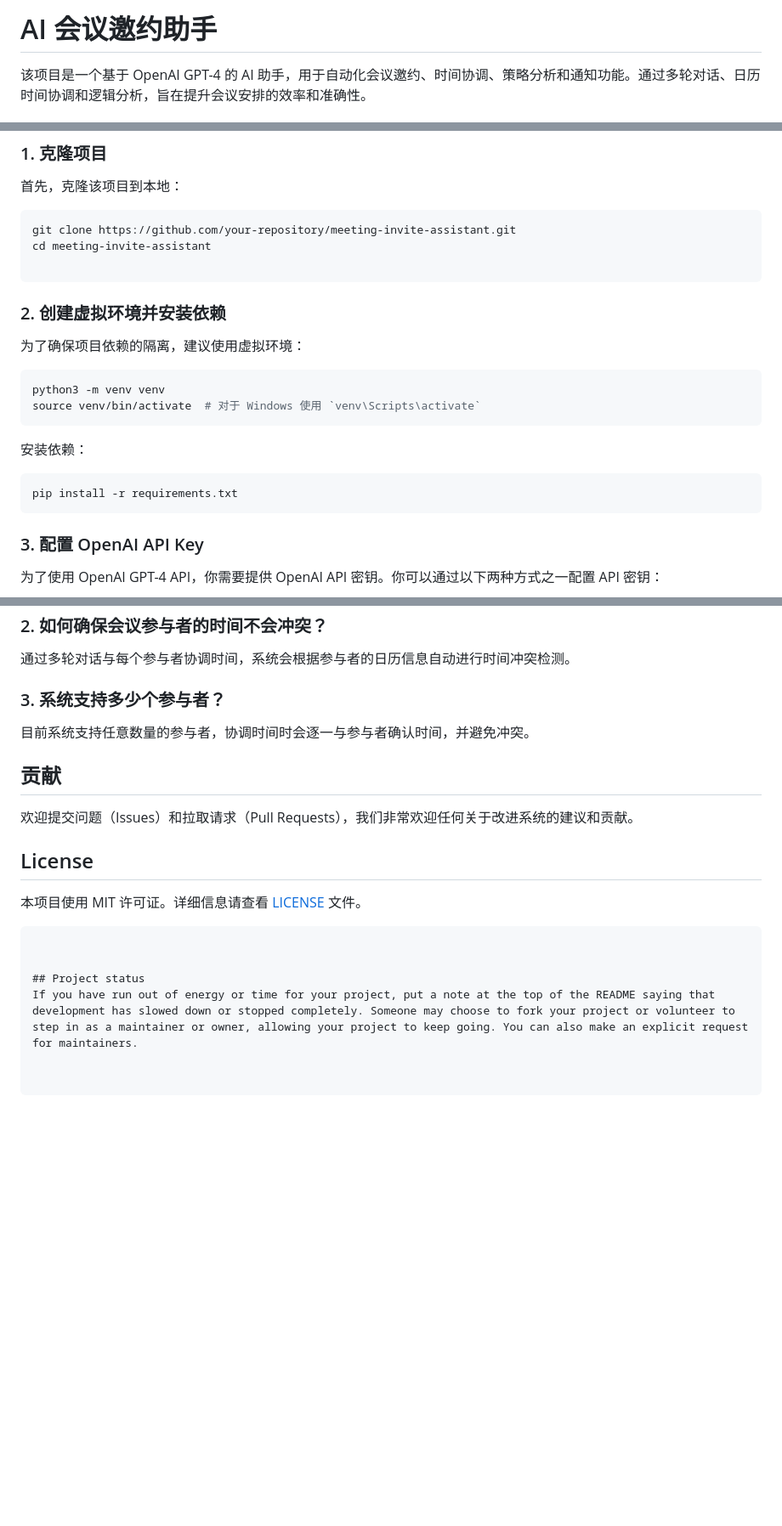
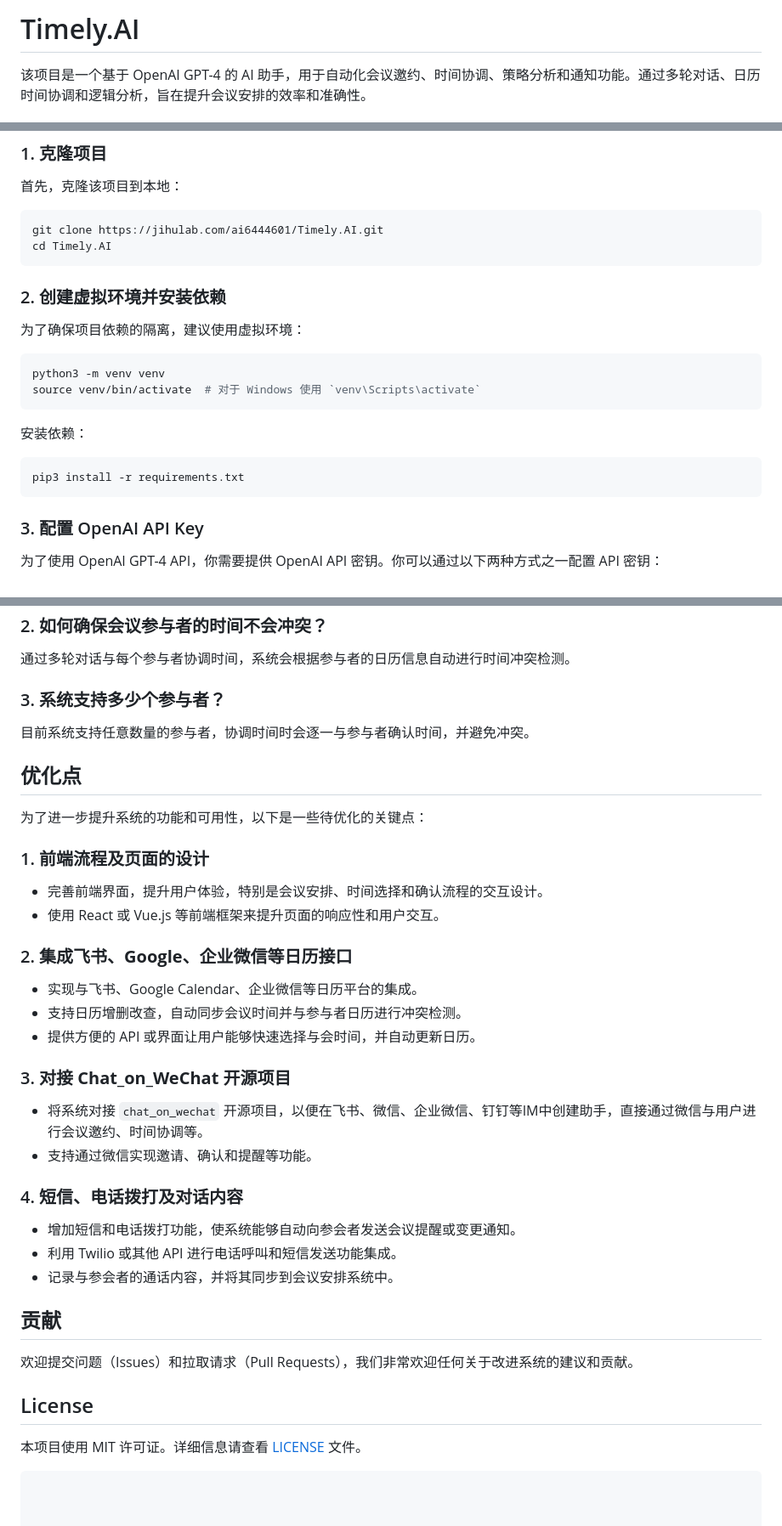
Before and after one commit to Littlesheepxy/TimelyAI_with-FE, a Markdown page: README.md, 3 parts joined by grey strips. Shown at 85% size. GitHub-like rendering; blank space fills up the shorter version.

````diff
--- a/README.md
+++ b/README.md
@@ -1,4 +1,5 @@
-# AI 会议邀约助手
+
+# Timely.AI
 
 该项目是一个基于 OpenAI GPT-4 的 AI 助手，用于自动化会议邀约、时间协调、策略分析和通知功能。通过多轮对话、日历时间协调和逻辑分析，旨在提升会议安排的效率和准确性。
 
@@ -29,9 +30,8 @@
 首先，克隆该项目到本地：
 
 ```bash
-git clone https://github.com/your-repository/meeting-invite-assistant.git
-cd meeting-invite-assistant
-
+git clone https://jihulab.com/ai6444601/Timely.AI.git
+cd Timely.AI
 ```
 
 ### 2. 创建虚拟环境并安装依赖
@@ -45,7 +45,7 @@ source venv/bin/activate  # 对于 Windows 使用 `venv\Scripts\activate`
 安装依赖：
 
 ```bash
-pip install -r requirements.txt
+pip3 install -r requirements.txt
 ```
 
 ### 3. 配置 OpenAI API Key
@@ -157,6 +157,28 @@ Content-Type: application/json
 ### 3. 系统支持多少个参与者？
 目前系统支持任意数量的参与者，协调时间时会逐一与参与者确认时间，并避免冲突。
 
+## 优化点
+
+为了进一步提升系统的功能和可用性，以下是一些待优化的关键点：
+
+### 1. **前端流程及页面的设计**
+   - 完善前端界面，提升用户体验，特别是会议安排、时间选择和确认流程的交互设计。
+   - 使用 React 或 Vue.js 等前端框架来提升页面的响应性和用户交互。
+
+### 2. **集成飞书、Google、企业微信等日历接口**
+   - 实现与飞书、Google Calendar、企业微信等日历平台的集成。
+   - 支持日历增删改查，自动同步会议时间并与参与者日历进行冲突检测。
+   - 提供方便的 API 或界面让用户能够快速选择与会时间，并自动更新日历。
+
+### 3. **对接 Chat_on_WeChat 开源项目**
+   - 将系统对接 `chat_on_wechat` 开源项目，以便在飞书、微信、企业微信、钉钉等IM中创建助手，直接通过微信与用户进行会议邀约、时间协调等。
+   - 支持通过微信实现邀请、确认和提醒等功能。
+
+### 4. **短信、电话拨打及对话内容**
+   - 增加短信和电话拨打功能，使系统能够自动向参会者发送会议提醒或变更通知。
+   - 利用 Twilio 或其他 API 进行电话呼叫和短信发送功能集成。
+   - 记录与参会者的通话内容，并将其同步到会议安排系统中。
+
 ## 贡献
 欢迎提交问题（Issues）和拉取请求（Pull Requests），我们非常欢迎任何关于改进系统的建议和贡献。
 
@@ -164,7 +186,3 @@ Content-Type: application/json
 本项目使用 MIT 许可证。详细信息请查看 [LICENSE](LICENSE) 文件。
 
 ```
-
-
-## Project status
-If you have run out of energy or time for your project, put a note at the top of the README saying that development has slowed down or stopped completely. Someone may choose to fork your project or volunteer to step in as a maintainer or owner, allowing your project to keep going. You can also make an explicit request for maintainers.
````
Also changed, not shown: other parts of README.md (+1 -1 lines).
